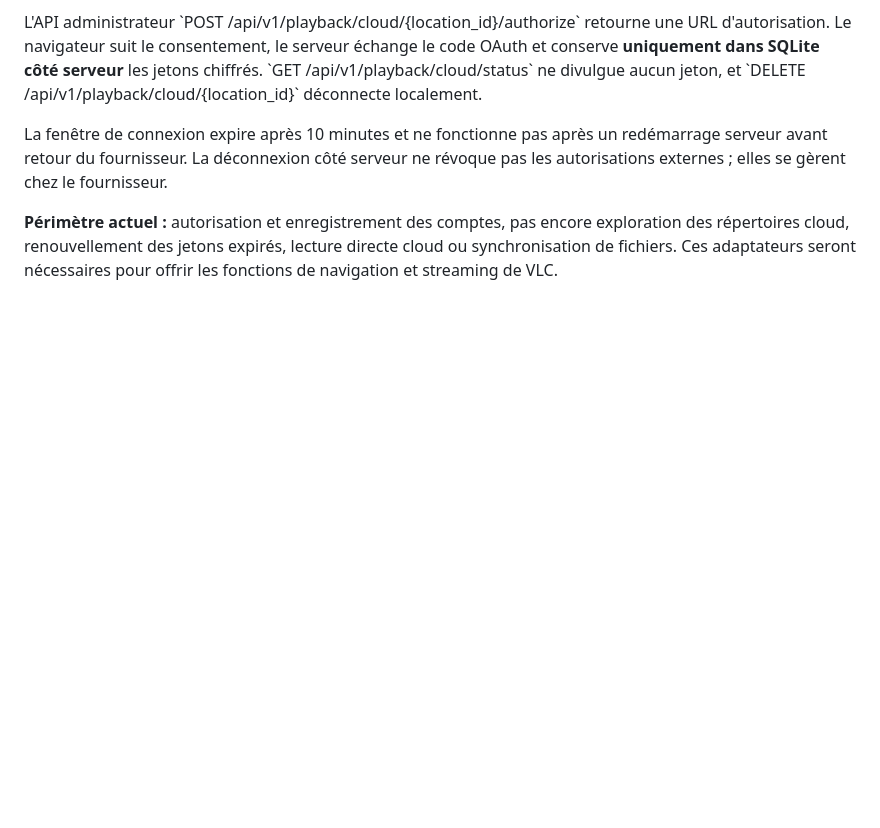
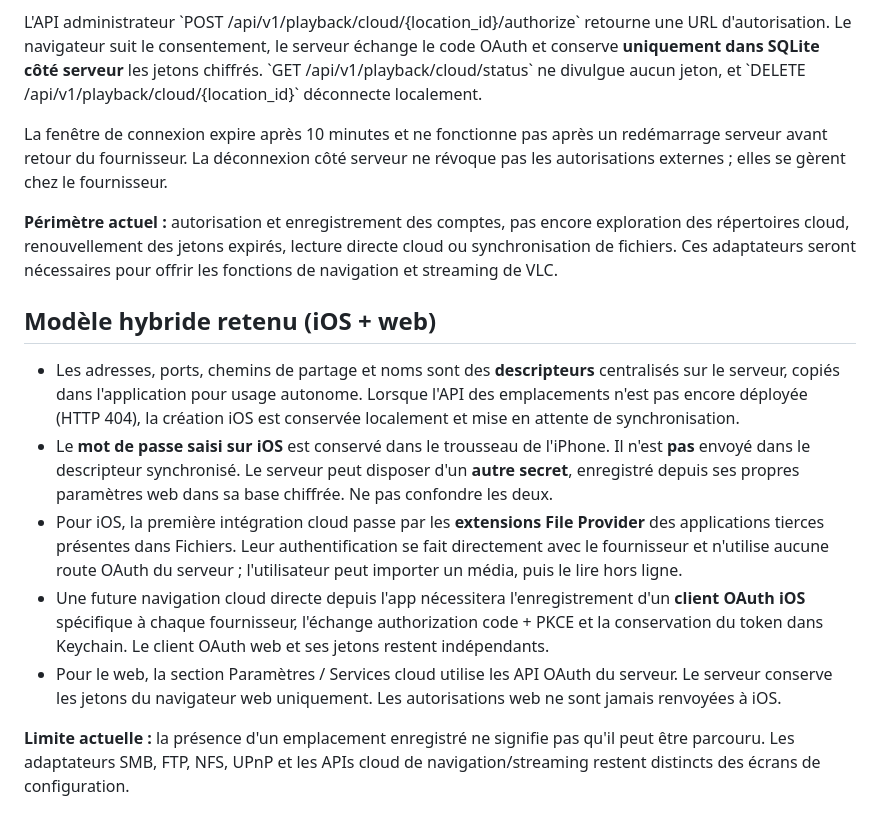
Before and after one commit to albaintor/home-kodi-library, a Markdown page: docs/playback-network-cloud.md, the part around the change. Drawn GitHub-style; blank space fills up the shorter version.

Commit message:
docs: describe shared metadata and independent iOS/web credentials

```diff
--- a/docs/playback-network-cloud.md
+++ b/docs/playback-network-cloud.md
@@ -53,3 +53,30 @@ ne révoque pas les autorisations externes ; elles se gèrent chez le fournisseu
 exploration des répertoires cloud, renouvellement des jetons expirés, lecture
 directe cloud ou synchronisation de fichiers. Ces adaptateurs seront nécessaires
 pour offrir les fonctions de navigation et streaming de VLC.
+
+
+## Modèle hybride retenu (iOS + web)
+
+- Les adresses, ports, chemins de partage et noms sont des **descripteurs**
+  centralisés sur le serveur, copiés dans l'application pour usage autonome.
+  Lorsque l'API des emplacements n'est pas encore déployée (HTTP 404), la
+  création iOS est conservée localement et mise en attente de synchronisation.
+- Le **mot de passe saisi sur iOS** est conservé dans le trousseau de l'iPhone.
+  Il n'est **pas** envoyé dans le descripteur synchronisé. Le serveur peut
+  disposer d'un **autre secret**, enregistré depuis ses propres paramètres
+  web dans sa base chiffrée. Ne pas confondre les deux.
+- Pour iOS, la première intégration cloud passe par les **extensions File Provider**
+  des applications tierces présentes dans Fichiers. Leur authentification se
+  fait directement avec le fournisseur et n'utilise aucune route OAuth du
+  serveur ; l'utilisateur peut importer un média, puis le lire hors ligne.
+- Une future navigation cloud directe depuis l'app nécessitera l'enregistrement
+  d'un **client OAuth iOS** spécifique à chaque fournisseur, l'échange
+  authorization code + PKCE et la conservation du token dans Keychain.
+  Le client OAuth web et ses jetons restent indépendants.
+- Pour le web, la section Paramètres / Services cloud utilise les API OAuth
+  du serveur. Le serveur conserve les jetons du navigateur web uniquement.
+  Les autorisations web ne sont jamais renvoyées à iOS.
+
+**Limite actuelle :** la présence d'un emplacement enregistré ne signifie
+pas qu'il peut être parcouru. Les adaptateurs SMB, FTP, NFS, UPnP et les APIs
+cloud de navigation/streaming restent distincts des écrans de configuration.
```
